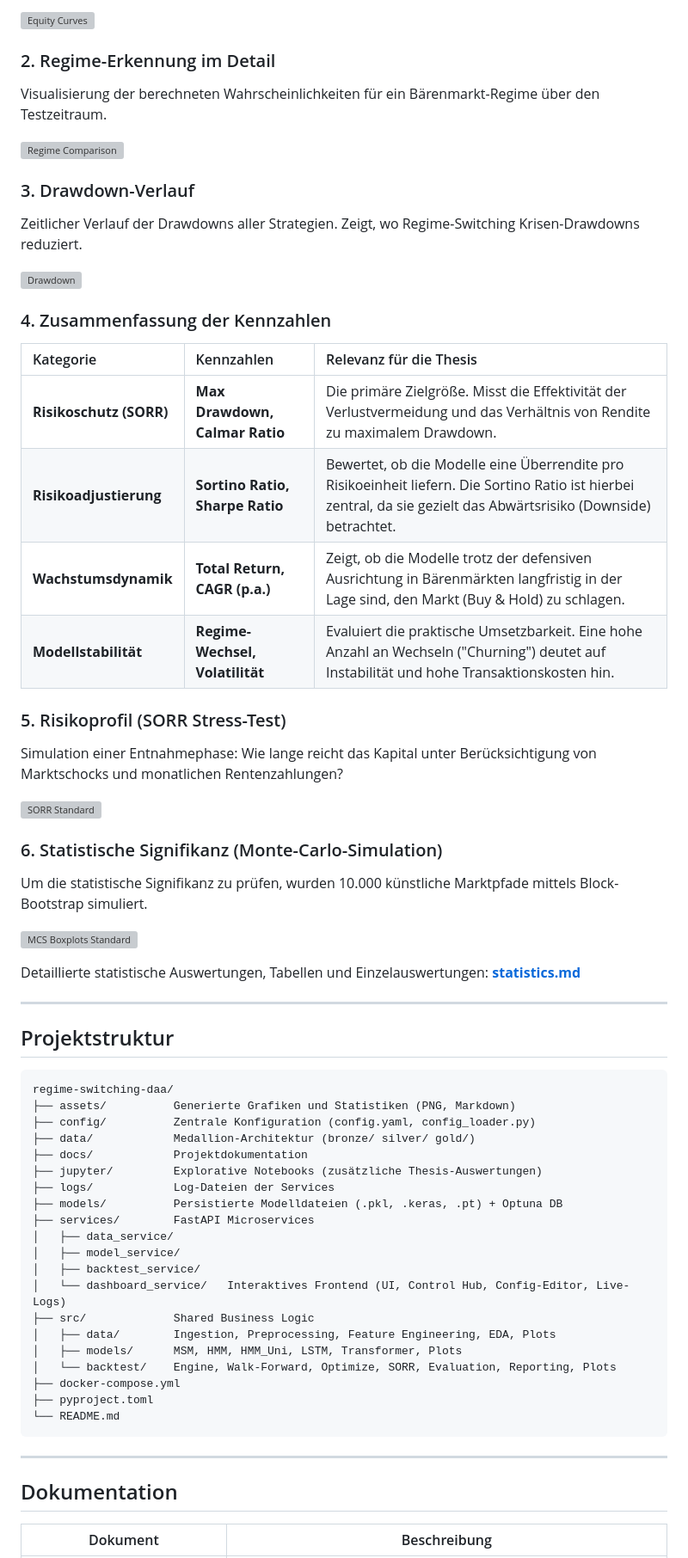
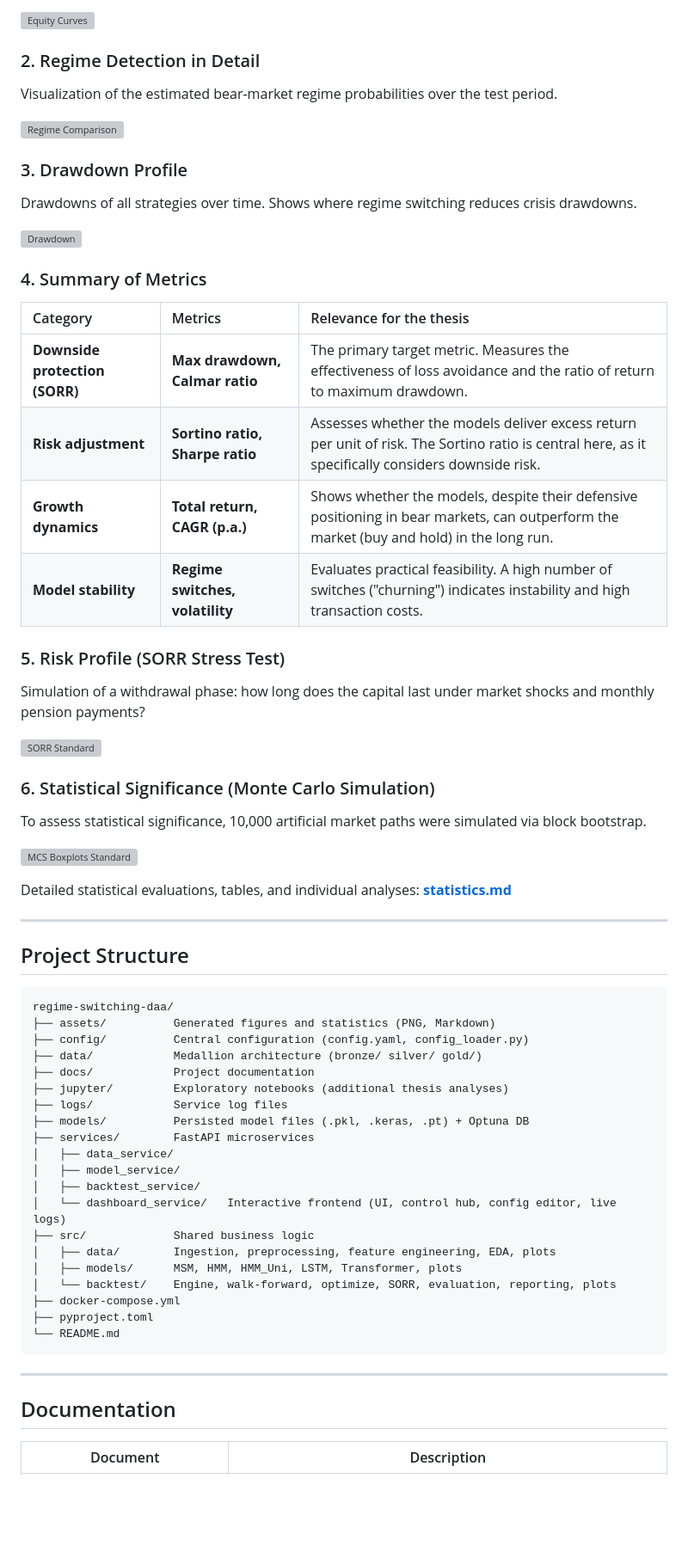
Before and after one commit to Torim98/regime-switching-daa-paper, a Markdown page: README.md, the part around one of its changes. Shown at 86% size. Drawn GitHub-style; blank space fills up the shorter version; grey boxes are pictures that could not be loaded.

````diff
--- a/README.md
+++ b/README.md
@@ -180,58 +180,58 @@ Vergleich der kumulierten Rendite zwischen der statischen "Buy & Hold"-Strategie
 
 ![Equity Curves](./assets/equity_curves.png)
 
-### 2. Regime-Erkennung im Detail
-Visualisierung der berechneten Wahrscheinlichkeiten für ein Bärenmarkt-Regime über den Testzeitraum.
+### 2. Regime Detection in Detail
+Visualization of the estimated bear-market regime probabilities over the test period.
 
 ![Regime Comparison](./assets/regime_comparison.png)
 
-### 3. Drawdown-Verlauf
-Zeitlicher Verlauf der Drawdowns aller Strategien. Zeigt, wo Regime-Switching Krisen-Drawdowns reduziert.
+### 3. Drawdown Profile
+Drawdowns of all strategies over time. Shows where regime switching reduces crisis drawdowns.
 
 ![Drawdown](./assets/drawdown.png)
 
-### 4. Zusammenfassung der Kennzahlen
-| Kategorie | Kennzahlen | Relevanz für die Thesis |
+### 4. Summary of Metrics
+| Category | Metrics | Relevance for the thesis |
 | :--- | :--- | :--- |
-| **Risikoschutz (SORR)** | **Max Drawdown, Calmar Ratio** | Die primäre Zielgröße. Misst die Effektivität der Verlustvermeidung und das Verhältnis von Rendite zu maximalem Drawdown. |
-| **Risikoadjustierung** | **Sortino Ratio, Sharpe Ratio** | Bewertet, ob die Modelle eine Überrendite pro Risikoeinheit liefern. Die Sortino Ratio ist hierbei zentral, da sie gezielt das Abwärtsrisiko (Downside) betrachtet. |
-| **Wachstumsdynamik** | **Total Return, CAGR (p.a.)** | Zeigt, ob die Modelle trotz der defensiven Ausrichtung in Bärenmärkten langfristig in der Lage sind, den Markt (Buy & Hold) zu schlagen. |
-| **Modellstabilität** | **Regime-Wechsel, Volatilität** | Evaluiert die praktische Umsetzbarkeit. Eine hohe Anzahl an Wechseln ("Churning") deutet auf Instabilität und hohe Transaktionskosten hin. |
+| **Downside protection (SORR)** | **Max drawdown, Calmar ratio** | The primary target metric. Measures the effectiveness of loss avoidance and the ratio of return to maximum drawdown. |
+| **Risk adjustment** | **Sortino ratio, Sharpe ratio** | Assesses whether the models deliver excess return per unit of risk. The Sortino ratio is central here, as it specifically considers downside risk. |
+| **Growth dynamics** | **Total return, CAGR (p.a.)** | Shows whether the models, despite their defensive positioning in bear markets, can outperform the market (buy and hold) in the long run. |
+| **Model stability** | **Regime switches, volatility** | Evaluates practical feasibility. A high number of switches ("churning") indicates instability and high transaction costs. |
 
-### 5. Risikoprofil (SORR Stress-Test)
-Simulation einer Entnahmephase: Wie lange reicht das Kapital unter Berücksichtigung von Marktschocks und monatlichen Rentenzahlungen?
+### 5. Risk Profile (SORR Stress Test)
+Simulation of a withdrawal phase: how long does the capital last under market shocks and monthly pension payments?
 
 ![SORR Standard](./assets/sorr_sim_standard.png)
 
-### 6. Statistische Signifikanz (Monte-Carlo-Simulation)
-Um die statistische Signifikanz zu prüfen, wurden 10.000 künstliche Marktpfade mittels Block-Bootstrap simuliert.
+### 6. Statistical Significance (Monte Carlo Simulation)
+To assess statistical significance, 10,000 artificial market paths were simulated via block bootstrap.
 
 ![MCS Boxplots Standard](./assets/mcs_boxplot_standard.png)
 
-Detaillierte statistische Auswertungen, Tabellen und Einzelauswertungen: **[statistics.md](./docs/statistics.md)**
+Detailed statistical evaluations, tables, and individual analyses: **[statistics.md](./docs/statistics.md)**
 
 ---
 
-## Projektstruktur
+## Project Structure
 
 ```
 regime-switching-daa/
-├── assets/          Generierte Grafiken und Statistiken (PNG, Markdown)
-├── config/          Zentrale Konfiguration (config.yaml, config_loader.py)
-├── data/            Medallion-Architektur (bronze/ silver/ gold/)
-├── docs/            Projektdokumentation
-├── jupyter/		 Explorative Notebooks (zusätzliche Thesis-Auswertungen)
-├── logs/            Log-Dateien der Services
-├── models/          Persistierte Modelldateien (.pkl, .keras, .pt) + Optuna DB
-├── services/        FastAPI Microservices
+├── assets/          Generated figures and statistics (PNG, Markdown)
+├── config/          Central configuration (config.yaml, config_loader.py)
+├── data/            Medallion architecture (bronze/ silver/ gold/)
+├── docs/            Project documentation
+├── jupyter/		 Exploratory notebooks (additional thesis analyses)
+├── logs/            Service log files
+├── models/          Persisted model files (.pkl, .keras, .pt) + Optuna DB
+├── services/        FastAPI microservices
 │   ├── data_service/
 │   ├── model_service/
 │   ├── backtest_service/
-│   └── dashboard_service/   Interaktives Frontend (UI, Control Hub, Config-Editor, Live-Logs)
-├── src/             Shared Business Logic
-│   ├── data/        Ingestion, Preprocessing, Feature Engineering, EDA, Plots
-│   ├── models/      MSM, HMM, HMM_Uni, LSTM, Transformer, Plots
-│   └── backtest/    Engine, Walk-Forward, Optimize, SORR, Evaluation, Reporting, Plots
+│   └── dashboard_service/   Interactive frontend (UI, control hub, config editor, live logs)
+├── src/             Shared business logic
+│   ├── data/        Ingestion, preprocessing, feature engineering, EDA, plots
+│   ├── models/      MSM, HMM, HMM_Uni, LSTM, Transformer, plots
+│   └── backtest/    Engine, walk-forward, optimize, SORR, evaluation, reporting, plots
 ├── docker-compose.yml
 ├── pyproject.toml
 └── README.md
@@ -239,7 +239,7 @@ regime-switching-daa/
 
 ---
 
-## Dokumentation
+## Documentation
 
-| Dokument | Beschreibung |
+| Document | Description |
 |----------|-------------|
````
Also changed, not shown: other parts of README.md (+105 -105 lines).
